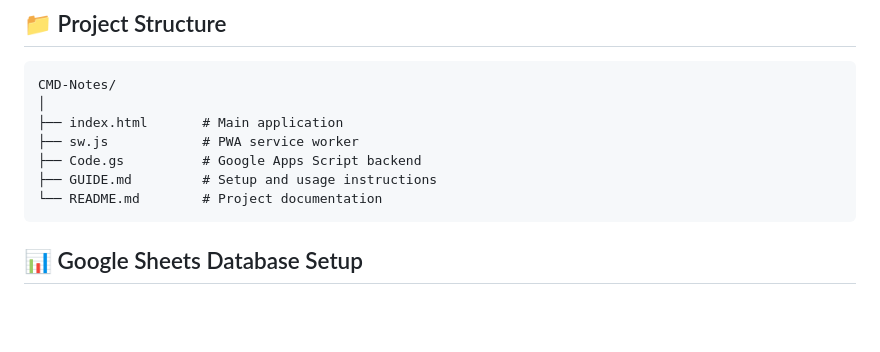
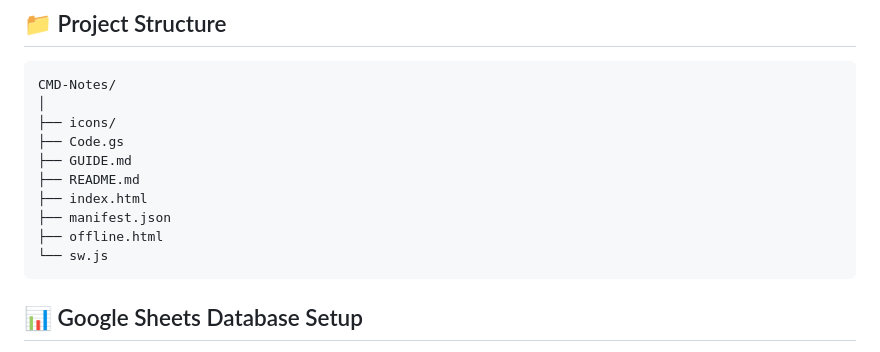
Before and after one commit to PraveenKumarmsk/cmdnotes, a Markdown page: README.md, the part around the change. Rendered like a GitHub page; blank space fills up the shorter version.

````diff
--- a/README.md
+++ b/README.md
@@ -37,11 +37,14 @@ Store, organize, search, and manage technical commands in one place. Designed fo
 ```text
 CMD-Notes/
 │
-├── index.html       # Main application
-├── sw.js            # PWA service worker
-├── Code.gs          # Google Apps Script backend
-├── GUIDE.md         # Setup and usage instructions
-└── README.md        # Project documentation
+├── icons/
+├── Code.gs
+├── GUIDE.md
+├── README.md
+├── index.html
+├── manifest.json
+├── offline.html
+└── sw.js
 ```
 
 ## 📊 Google Sheets Database Setup
````
